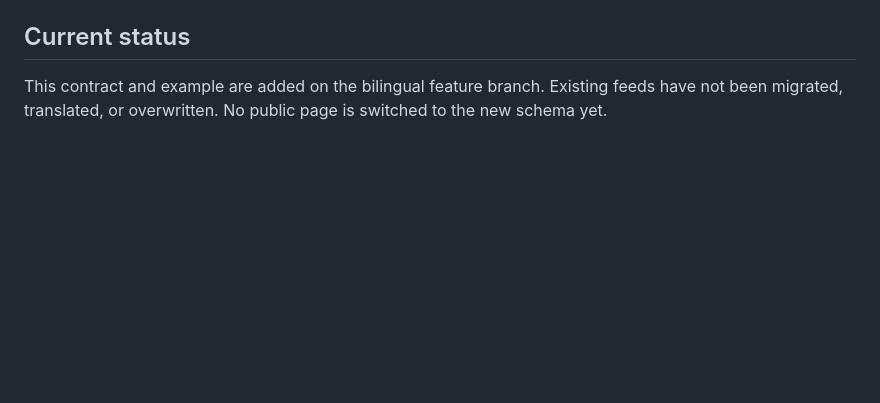
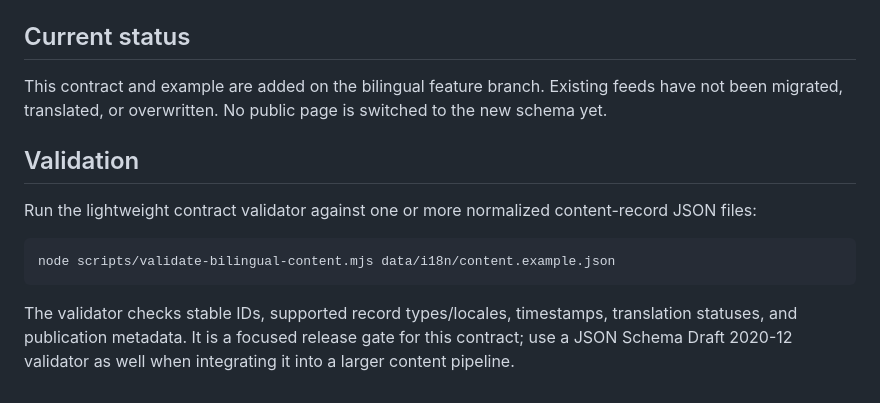
Before and after one commit to MIADIGITALLIFE/mia, a Markdown page: data/i18n/README.md, the part around the change. GitHub-like rendering; blank space fills up the shorter version.

Commit message:
docs(i18n): document bilingual validation workflow

````diff
--- a/data/i18n/README.md
+++ b/data/i18n/README.md
@@ -72,3 +72,13 @@ Before publishing a localized record:
 ## Current status
 
 This contract and example are added on the bilingual feature branch. Existing feeds have not been migrated, translated, or overwritten. No public page is switched to the new schema yet.
+
+## Validation
+
+Run the lightweight contract validator against one or more normalized content-record JSON files:
+
+```sh
+node scripts/validate-bilingual-content.mjs data/i18n/content.example.json
+```
+
+The validator checks stable IDs, supported record types/locales, timestamps, translation statuses, and publication metadata. It is a focused release gate for this contract; use a JSON Schema Draft 2020-12 validator as well when integrating it into a larger content pipeline.
````
